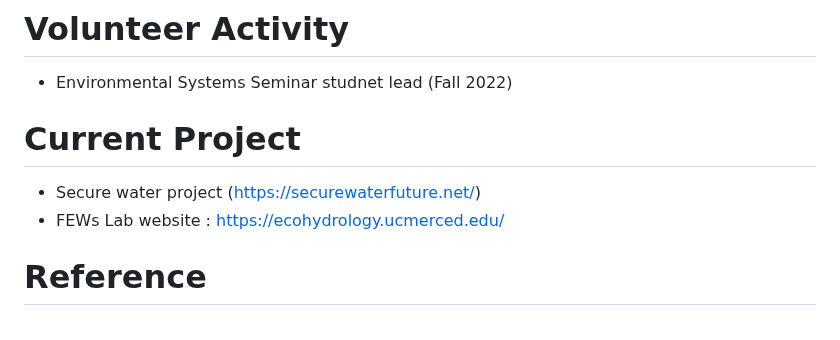
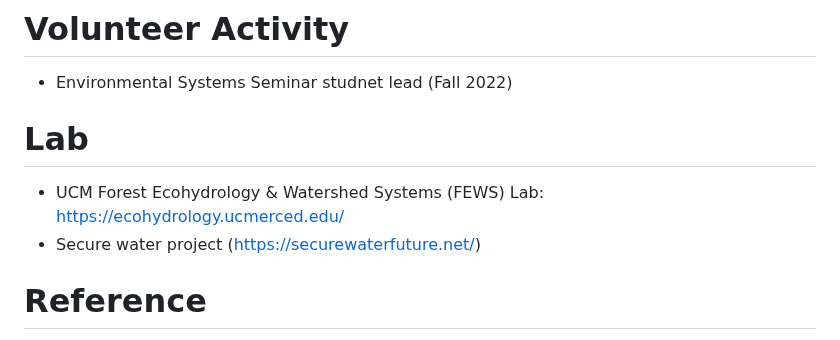
Before and after one commit to berhanusinshaw/berhanusinshaw.github.io, a Markdown page: README.md, the part around the change. Rendered like a GitHub page.

```diff
--- a/README.md
+++ b/README.md
@@ -25,8 +25,8 @@ I'm a Ph.D. Student and Graduate Research Assistant at the University of Califor
   - Research Get : https://www.researchgate.net/profile/Berhanu-Sinshaw
 # Volunteer Activity
  - Environmental Systems Seminar studnet lead (Fall 2022)
-# Current Project
+ # Lab
+- UCM Forest Ecohydrology & Watershed Systems (FEWS) Lab: https://ecohydrology.ucmerced.edu/
 - Secure water project (https://securewaterfuture.net/)
-- FEWs Lab website : https://ecohydrology.ucmerced.edu/
 # Reference
   - Prof. Safeeq Khan (Associate  Professor of Hydrology), Civil & Environmental Engineering, University of California, Merced
```
